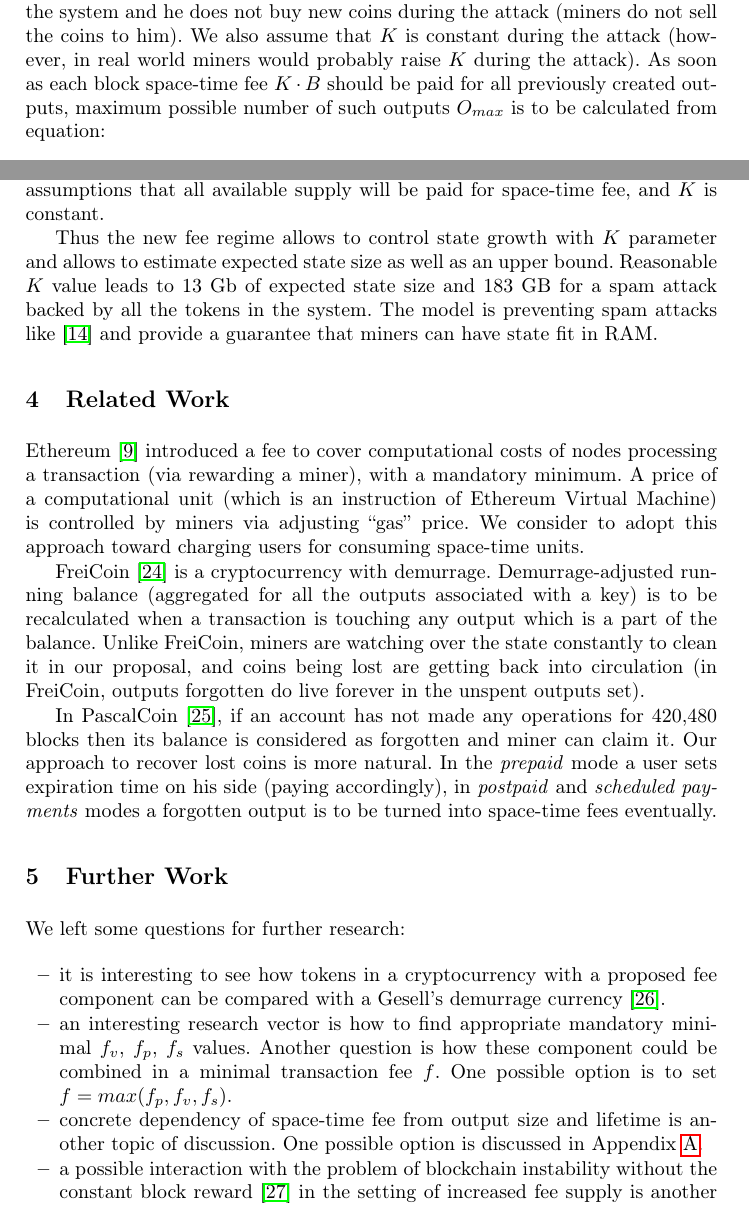
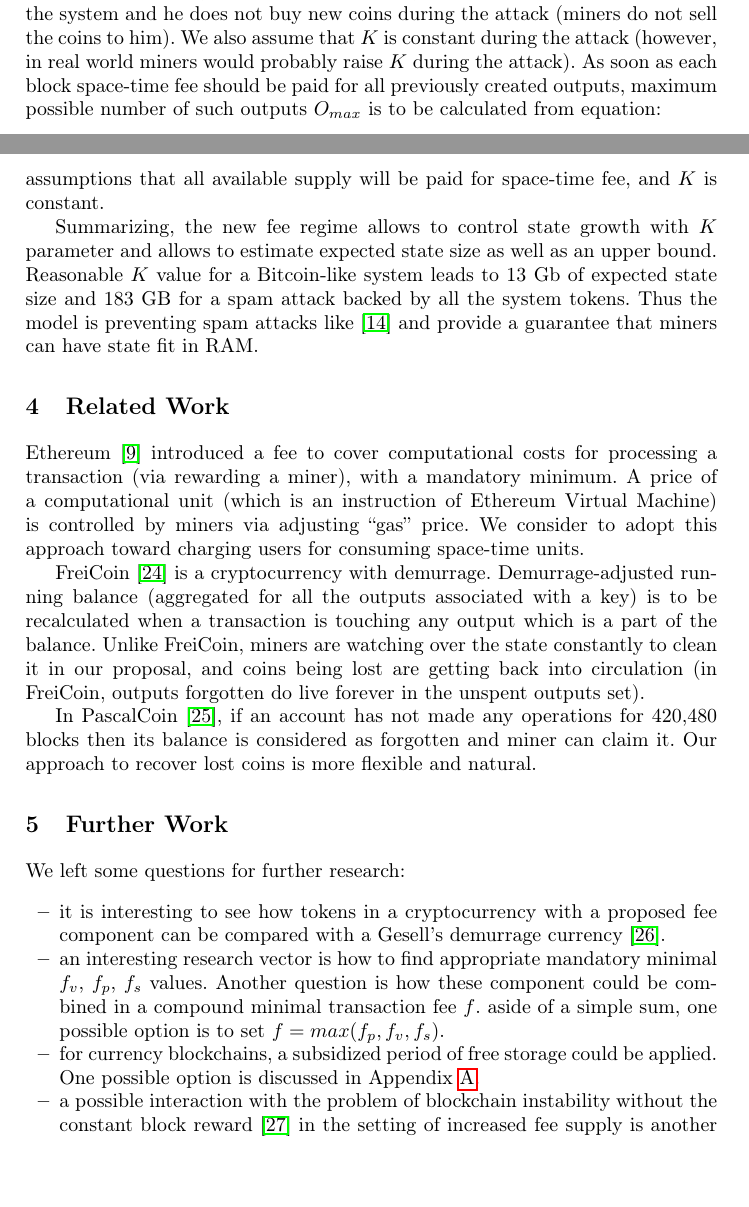
Before and after one commit to ergoplatform/spacefees, a LaTeX thesis (sse.tex): two parts of pages 9 and 10 of 13, joined at a grey line, cut so that both start at the same text, the shorter picture padded with empty space. Compiled offline with pdfLaTeX.

Commit message:
sec 4,5 fixes

```diff
--- a/sse.tex
+++ b/sse.tex
@@ -346,7 +345,7 @@ which leads to 13 Gb state for $K=10^{-9}$ ($BTC / (Byte \cdot Block)$).
 
 \paragraph{Spam Attack}
 
-We consider an attacker who creates an output roughly of size of a block $S_{block}$ for every block in a row. Initially the attacker has all the $N_{coins}$ of the system and he does not buy new coins during the attack~(miners do not sell the coins to him). We also assume that $K$ is constant during the attack~(however, in real world miners would probably raise $K$ during the attack). As soon as each block space-time fee $K \cdot B$ should be paid for all previously created outputs, maximum possible number of such outputs $O_{max}$ is to be calculated from equation:
+We consider an attacker who creates an output roughly of size of a block $S_{block}$ for every block in a row. Initially the attacker has all the $N_{coins}$ of the system and he does not buy new coins during the attack~(miners do not sell the coins to him). We also assume that $K$ is constant during the attack~(however, in real world miners would probably raise $K$ during the attack). As soon as each block space-time fee should be paid for all previously created outputs, maximum possible number of such outputs $O_{max}$ is to be calculated from equation:
 
 \begin{equation}
 N_{coins} = \sum_i^{O_{max}}{K \cdot S_{block} \cdot i} \approx K \cdot S_{block} \cdot O_{max}^2 / 2
@@ -361,15 +360,15 @@ S = S_{block} \cdot O_{max} = \sqrt { 2 \cdot N_{coins} \cdot S_{block} \over K}
 which is about 183 gigabytes for Bitcoin statistics and $K=10^{-9}$ ($BTC / (Byte \cdot Block)$). %Taking into account that \state{} should be kept in memory, 183GB is quite big state size, however, miners can keep it in RAM.
 Note that it is upper-bound of \state{} size calculated from non-realistic assumptions that all available supply will be paid for space-time fee, and $K$ is constant.
 
-Thus the new fee regime allows to control state growth with $K$ parameter and allows to estimate expected state size as well as an upper bound. Reasonable $K$ value leads to 13 Gb of expected state size and 183 GB for a spam attack backed by all the tokens in the system. The model is preventing spam attacks like~\cite{bitcoin2015flood} and provide a guarantee that miners can have state fit in RAM.
+Summarizing, the new fee regime allows to control state growth with $K$ parameter and allows to estimate expected state size as well as an upper bound. Reasonable $K$ value for a Bitcoin-like system leads to 13 Gb of expected state size and 183 GB for a spam attack backed by all the system tokens. Thus the model is preventing spam attacks like~\cite{bitcoin2015flood} and provide a guarantee that miners can have state fit in RAM.
 
 \section{Related Work}
 
-Ethereum~\cite{ethyp} introduced a fee to cover computational costs of nodes processing a transaction~(via rewarding a miner), with a mandatory minimum. A price of a computational unit~(which is an instruction of Ethereum Virtual Machine) is controlled by miners via adjusting ``gas'' price. We consider to adopt this approach toward charging users for consuming space-time units.
+Ethereum~\cite{ethyp} introduced a fee to cover computational costs for processing a transaction~(via rewarding a miner), with a mandatory minimum. A price of a computational unit~(which is an instruction of Ethereum Virtual Machine) is controlled by miners via adjusting ``gas'' price. We consider to adopt this approach toward charging users for consuming space-time units.
 
 FreiCoin~\cite{freicoin} is a cryptocurrency with demurrage. Demurrage-adjusted running balance~(aggregated for all the outputs associated with a key) is to be recalculated when a transaction is touching any output which is a part of the balance. Unlike FreiCoin, miners are watching over the state constantly to clean it in our proposal, and coins being lost are getting back into circulation~(in FreiCoin, outputs forgotten do live forever in the unspent outputs set).
 
-In PascalCoin~\cite{pascalCoin}, if an account has not made any operations for 420,480 blocks then its balance is considered as forgotten and miner can claim it. Our approach to recover lost coins is more natural. In the \textit{prepaid} mode a user sets expiration time on his side~(paying accordingly), in \textit{postpaid} and \textit{scheduled payments} modes a forgotten output is to be turned into space-time fees eventually.
+In PascalCoin~\cite{pascalCoin}, if an account has not made any operations for 420,480 blocks then its balance is considered as forgotten and miner can claim it. Our approach to recover lost coins is more flexible and natural. %In the \textit{prepaid} mode a user sets expiration time on his side~(paying accordingly), in \textit{postpaid} and \textit{scheduled payments} modes a forgotten output is to be turned into space-time fees eventually.
 
 \section{Further Work}
 
@@ -377,8 +376,8 @@ We left some questions for further research:
 
 \begin{itemize}
   \item{}it is interesting to see how tokens in a cryptocurrency with a proposed fee component can be compared with a Gesell's demurrage currency~\cite{gesell1958natural}.
-  \item{}an interesting research vector is how to find appropriate mandatory minimal $f_v$, $f_p$, $f_s$ values. Another question is how these component could be combined in a minimal transaction fee $f$. One possible option is to set $f = max(f_p, f_v, f_s)$.
-  \item{}concrete dependency of space-time fee from output size and lifetime is another topic of discussion. One possible option is discussed in Appendix~\ref{sec:subsidy}.
+  \item{}an interesting research vector is how to find appropriate mandatory minimal $f_v$, $f_p$, $f_s$ values. Another question is how these component could be combined in a compound minimal transaction fee $f$. aside of a simple sum, one possible option is to set $f = max(f_p, f_v, f_s)$.
+  \item{}for currency blockchains, a subsidized period of free storage could be applied. One possible option is discussed in Appendix~\ref{sec:subsidy}.
   \item{}a possible interaction with the problem of blockchain instability without the constant block reward~\cite{carlsten2016instability} in the setting of increased fee supply is another concern to study.
 \end{itemize}
 
```
Also changed, not shown: sse.tex (1 more changed lines).
